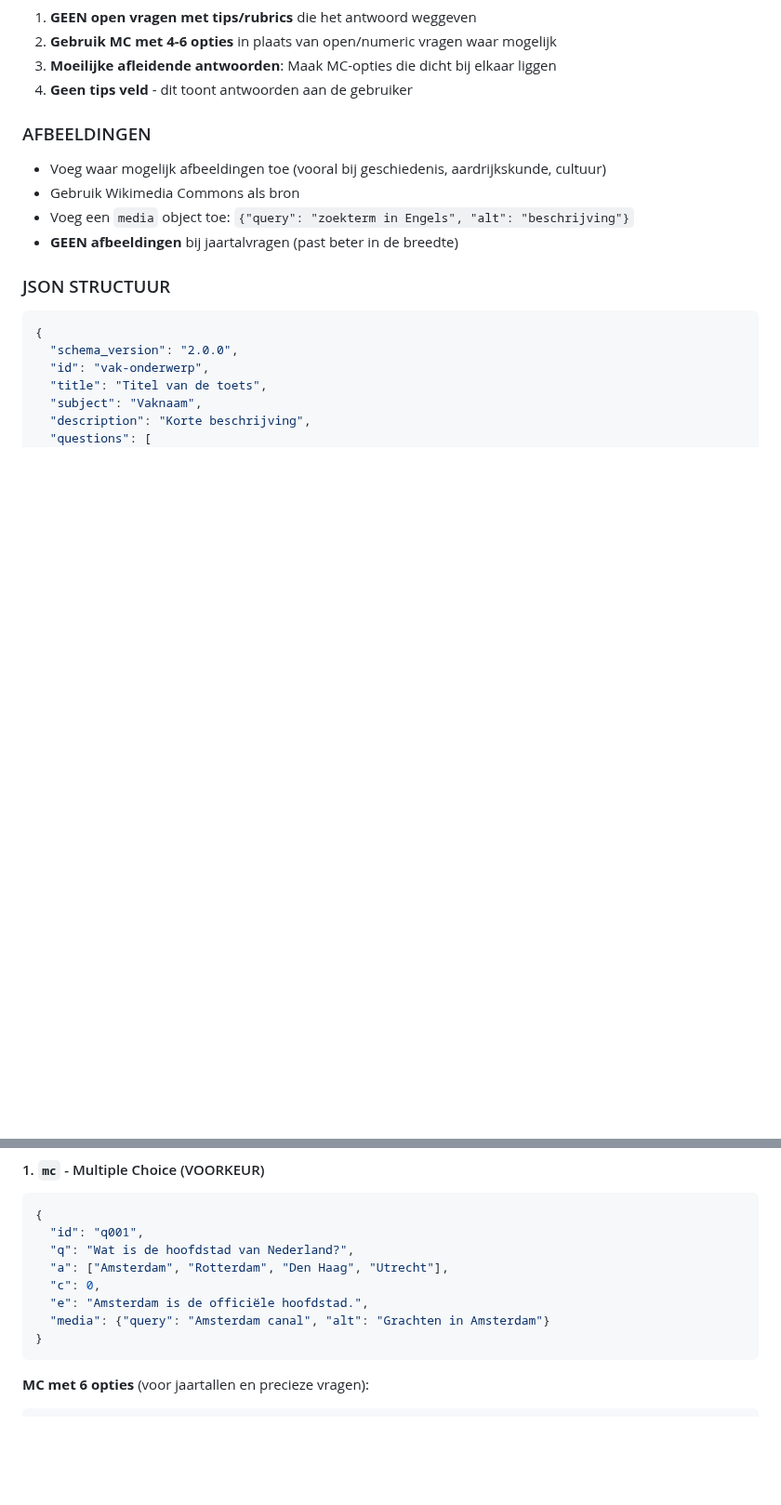
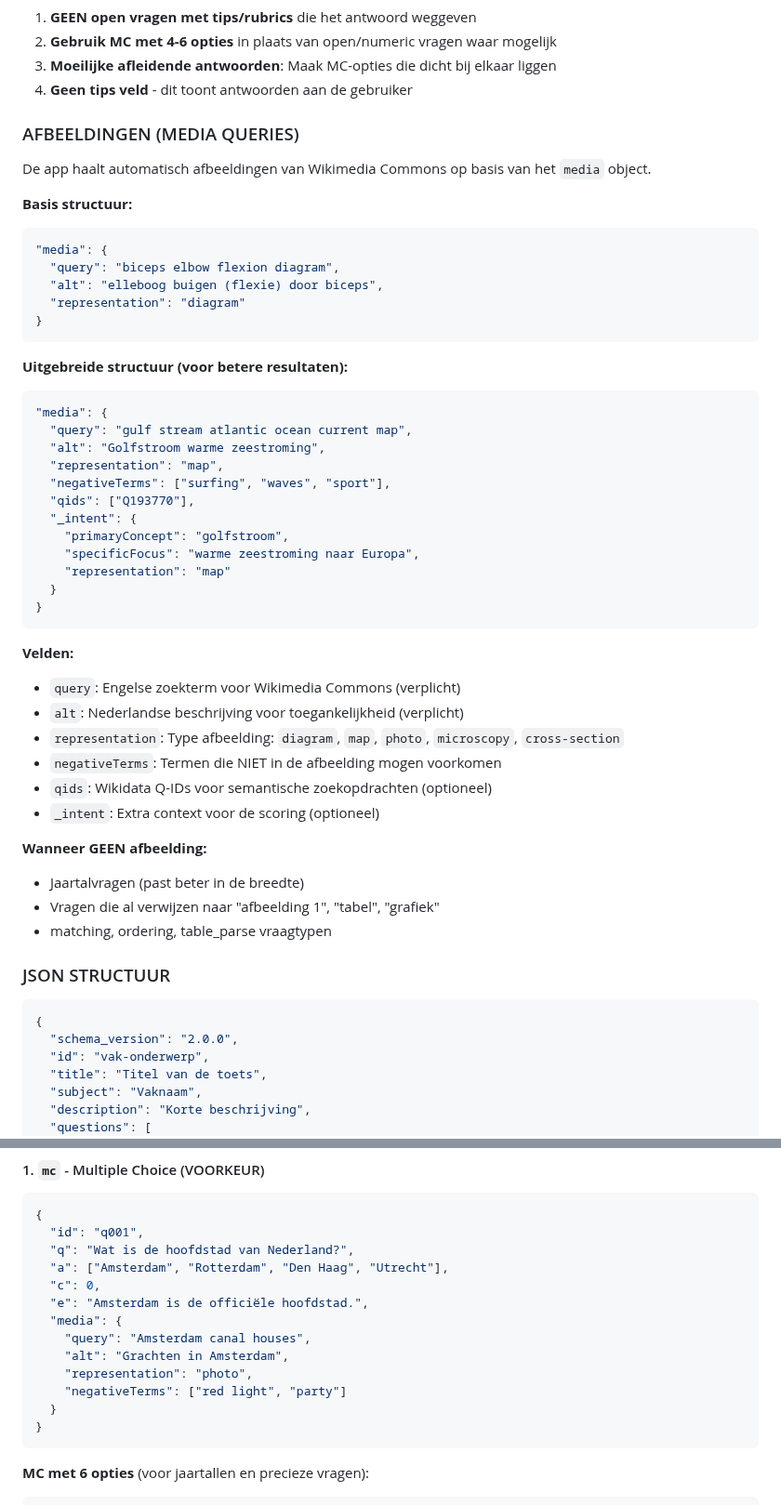
Before and after one commit to Eindboss/Adamus, a Markdown page: data/CHATGPT-PROMPT.md, 2 parts joined by grey strips. Shown at 93% size. Drawn GitHub-style; blank space fills up the shorter version.

Commit message:
Update media query documentation with full structure
- Added detailed media object structure with all fields
- query, alt, representation, negativeTerms, qids, _intent
- Updated MC example with proper media object
- Added representation type tips (diagram, map, photo, microscopy)
- Listed when NOT to add images

🤖 Generated with [Claude Code](https://claude.com/claude-code)

Co-Authored-By: Claude Opus 4.5 <noreply@anthropic.com>

````diff
--- a/data/CHATGPT-PROMPT.md
+++ b/data/CHATGPT-PROMPT.md
@@ -29,11 +29,46 @@ Je bent een onderwijsassistent die toetsen maakt voor **Adamus**, een interactie
 3. **Moeilijke afleidende antwoorden**: Maak MC-opties die dicht bij elkaar liggen
 4. **Geen tips veld** - dit toont antwoorden aan de gebruiker
 
-### AFBEELDINGEN
-- Voeg waar mogelijk afbeeldingen toe (vooral bij geschiedenis, aardrijkskunde, cultuur)
-- Gebruik Wikimedia Commons als bron
-- Voeg een `media` object toe: `{"query": "zoekterm in Engels", "alt": "beschrijving"}`
-- **GEEN afbeeldingen** bij jaartalvragen (past beter in de breedte)
+### AFBEELDINGEN (MEDIA QUERIES)
+De app haalt automatisch afbeeldingen van Wikimedia Commons op basis van het `media` object.
+
+**Basis structuur:**
+```json
+"media": {
+  "query": "biceps elbow flexion diagram",
+  "alt": "elleboog buigen (flexie) door biceps",
+  "representation": "diagram"
+}
+```
+
+**Uitgebreide structuur (voor betere resultaten):**
+```json
+"media": {
+  "query": "gulf stream atlantic ocean current map",
+  "alt": "Golfstroom warme zeestroming",
+  "representation": "map",
+  "negativeTerms": ["surfing", "waves", "sport"],
+  "qids": ["Q193770"],
+  "_intent": {
+    "primaryConcept": "golfstroom",
+    "specificFocus": "warme zeestroming naar Europa",
+    "representation": "map"
+  }
+}
+```
+
+**Velden:**
+- `query`: Engelse zoekterm voor Wikimedia Commons (verplicht)
+- `alt`: Nederlandse beschrijving voor toegankelijkheid (verplicht)
+- `representation`: Type afbeelding: `diagram`, `map`, `photo`, `microscopy`, `cross-section`
+- `negativeTerms`: Termen die NIET in de afbeelding mogen voorkomen
+- `qids`: Wikidata Q-IDs voor semantische zoekopdrachten (optioneel)
+- `_intent`: Extra context voor de scoring (optioneel)
+
+**Wanneer GEEN afbeelding:**
+- Jaartalvragen (past beter in de breedte)
+- Vragen die al verwijzen naar "afbeelding 1", "tabel", "grafiek"
+- matching, ordering, table_parse vraagtypen
 
 ### JSON STRUCTUUR
 ```json
@@ -59,7 +94,12 @@ Je bent een onderwijsassistent die toetsen maakt voor **Adamus**, een interactie
   "a": ["Amsterdam", "Rotterdam", "Den Haag", "Utrecht"],
   "c": 0,
   "e": "Amsterdam is de officiële hoofdstad.",
-  "media": {"query": "Amsterdam canal", "alt": "Grachten in Amsterdam"}
+  "media": {
+    "query": "Amsterdam canal houses",
+    "alt": "Grachten in Amsterdam",
+    "representation": "photo",
+    "negativeTerms": ["red light", "party"]
+  }
 }
 ```
 
````
Also changed, not shown: other parts of data/CHATGPT-PROMPT.md (+2 -1 lines).
